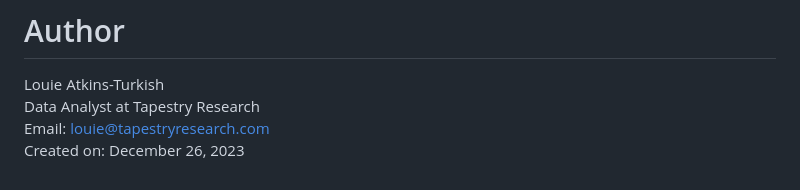
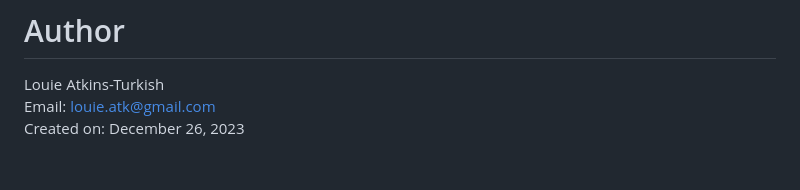
Before and after one commit to Loubrains/GPT_open_ends_categorizer, a Markdown page: README.md, the part around the change. GitHub-like rendering.

```diff
--- a/README.md
+++ b/README.md
@@ -124,6 +124,5 @@ Any new developments you would like to be obfuscated, make sure to include that
 # Author
 
 Louie Atkins-Turkish
-Data Analyst at Tapestry Research
-Email: louie@tapestryresearch.com
+Email: louie.atk@gmail.com
 Created on: December 26, 2023
```
